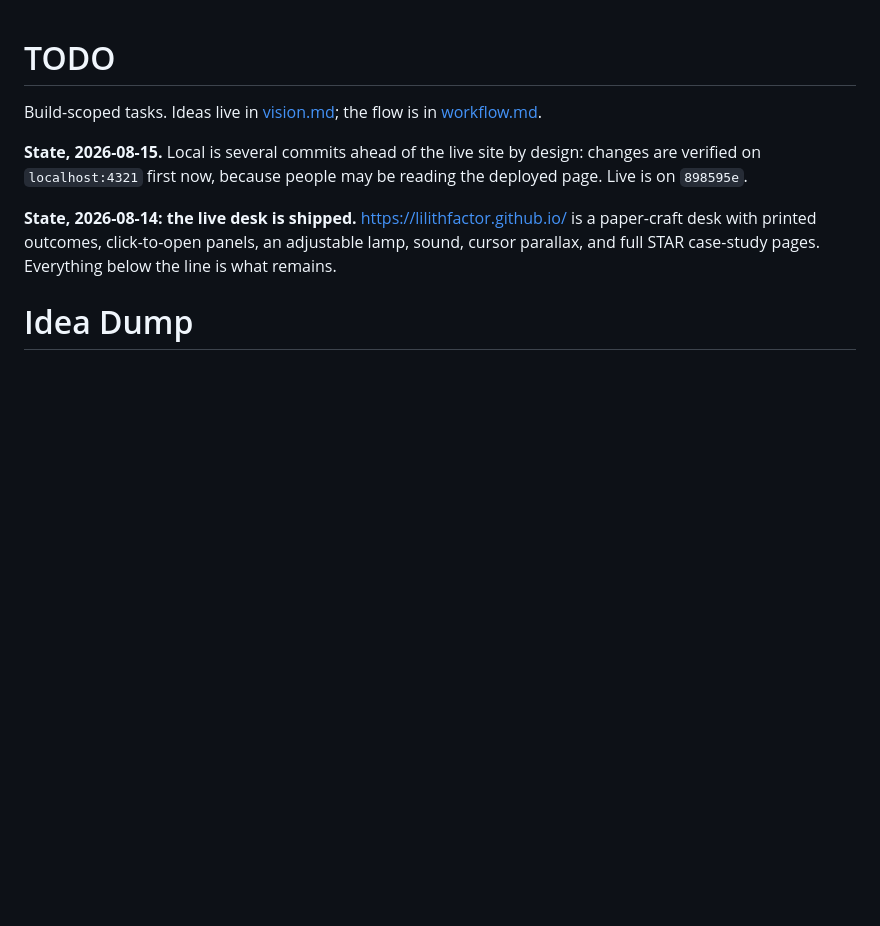
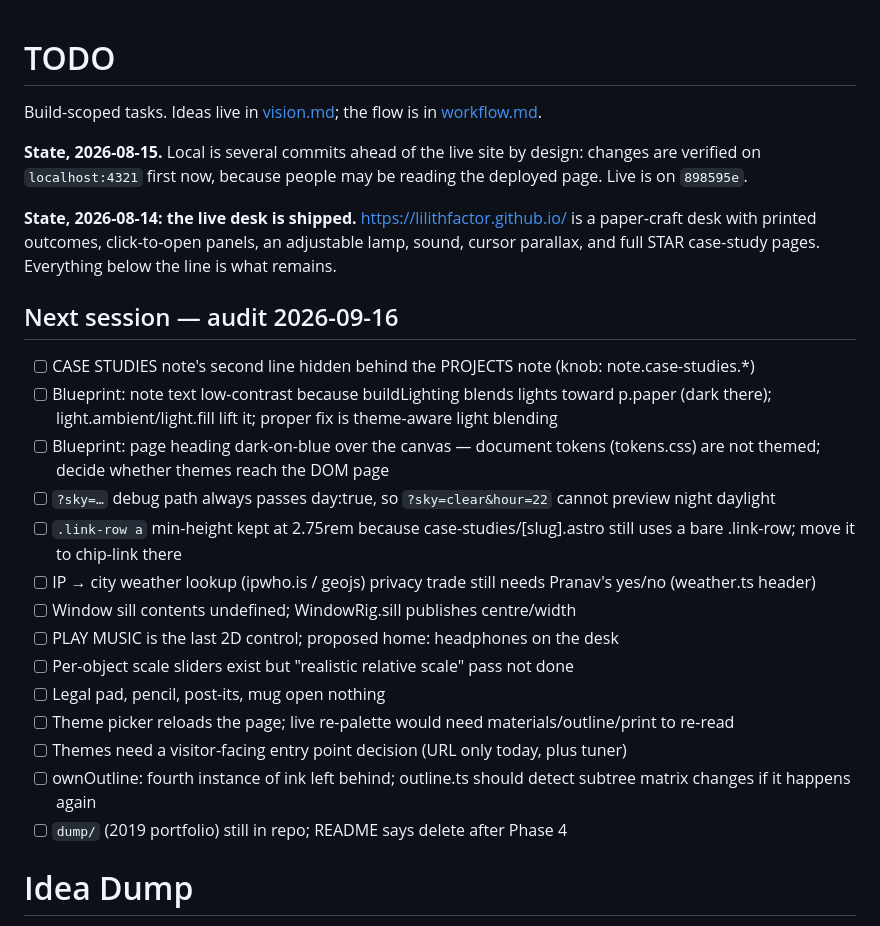
Before and after one commit to lilithfactor/lilithfactor.github.io, a Markdown page: brain/vision/todo.md, the part around the change. GitHub-like rendering; blank space fills up the shorter version.

Commit message:
Audit: what round 2 left open
Fourteen items from verifying the sinking/notes/themes work — hidden note
text, blueprint contrast and un-themed document tokens, a stale debug-path
limitation, dead objects, the theme picker's reload, and the leftover
dump/ folder.

Co-Authored-By: Claude Fable 5.1 <noreply@anthropic.com>

```diff
--- a/brain/vision/todo.md
+++ b/brain/vision/todo.md
@@ -11,6 +11,23 @@ be reading the deployed page. Live is on `898595e`.
 is a paper-craft desk with printed outcomes, click-to-open panels, an
 adjustable lamp, sound, cursor parallax, and full STAR case-study pages.
 Everything below the line is what remains.
+
+## Next session — audit 2026-09-16
+
+- [ ] CASE STUDIES note's second line hidden behind the PROJECTS note (knob: note.case-studies.*)
+- [ ] Blueprint: note text low-contrast because buildLighting blends lights toward p.paper (dark there); light.ambient/light.fill lift it; proper fix is theme-aware light blending
+- [ ] Blueprint: page heading dark-on-blue over the canvas — document tokens (tokens.css) are not themed; decide whether themes reach the DOM page
+- [ ] `?sky=…` debug path always passes day:true, so `?sky=clear&hour=22` cannot preview night daylight
+- [ ] `.link-row a` min-height kept at 2.75rem because case-studies/[slug].astro still uses a bare .link-row; move it to chip-link there
+- [ ] IP → city weather lookup (ipwho.is / geojs) privacy trade still needs Pranav's yes/no (weather.ts header)
+- [ ] Window sill contents undefined; WindowRig.sill publishes centre/width
+- [ ] PLAY MUSIC is the last 2D control; proposed home: headphones on the desk
+- [ ] Per-object scale sliders exist but "realistic relative scale" pass not done
+- [ ] Legal pad, pencil, post-its, mug open nothing
+- [ ] Theme picker reloads the page; live re-palette would need materials/outline/print to re-read
+- [ ] Themes need a visitor-facing entry point decision (URL only today, plus tuner)
+- [ ] ownOutline: fourth instance of ink left behind; outline.ts should detect subtree matrix changes if it happens again
+- [ ] `dump/` (2019 portfolio) still in repo; README says delete after Phase 4
 
 # Idea Dump
 - should be able to change weather, this would change the sound and also what can be seen outside the window.
```
